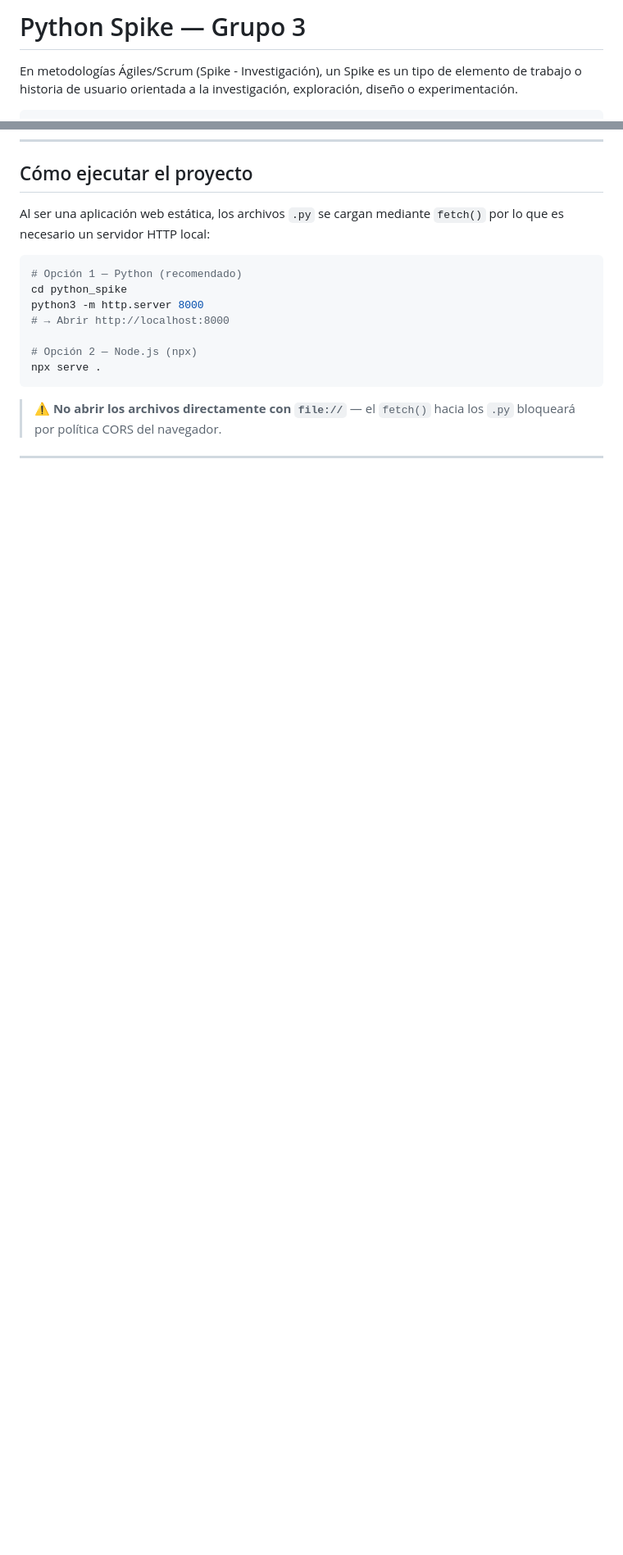
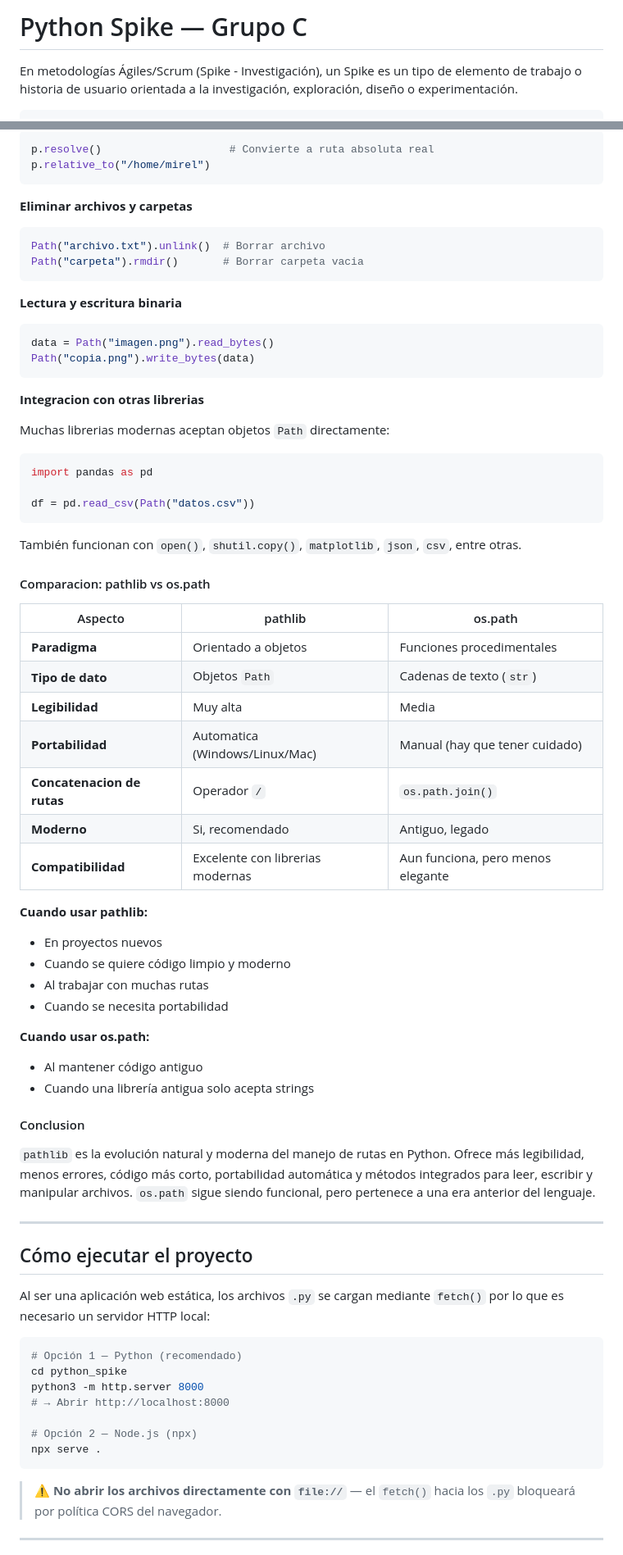
Before and after one commit to MirelSIG/python_spike, a Markdown page: README.md, 2 parts joined by grey strips. Shown at 82% size. GitHub-like rendering; blank space fills up the shorter version.

Commit message:
Incorporaciòn de explicación de pathlib al README.md

````diff
--- a/README.md
+++ b/README.md
@@ -1,4 +1,4 @@
-#  Python Spike — Grupo 3
+#  Python Spike — Grupo C
 
 En metodologías Ágiles/Scrum (Spike - Investigación), un Spike es un tipo de elemento de trabajo o historia de usuario orientada a la investigación, exploración, diseño o experimentación.
 
@@ -134,3 +222,62 @@ Colecciones de pares **clave-valor**, mutables y sin orden garantizado en versio
+```python
+p.resolve()                    # Convierte a ruta absoluta real
+p.relative_to("/home/mirel")
+```
+
+**Eliminar archivos y carpetas**
+
+```python
+Path("archivo.txt").unlink()  # Borrar archivo
+Path("carpeta").rmdir()       # Borrar carpeta vacia
+```
+
+**Lectura y escritura binaria**
+
+```python
+data = Path("imagen.png").read_bytes()
+Path("copia.png").write_bytes(data)
+```
+
+**Integracion con otras librerias**
+
+Muchas librerias modernas aceptan objetos `Path` directamente:
+
+```python
+import pandas as pd
+
+df = pd.read_csv(Path("datos.csv"))
+```
+
+También funcionan con `open()`, `shutil.copy()`, `matplotlib`, `json`, `csv`, entre otras.
+
+#### Comparacion: pathlib vs os.path
+
+| Aspecto | pathlib | os.path |
+|---|---|---|
+| **Paradigma** | Orientado a objetos | Funciones procedimentales |
+| **Tipo de dato** | Objetos `Path` | Cadenas de texto (`str`) |
+| **Legibilidad** | Muy alta | Media |
+| **Portabilidad** | Automatica (Windows/Linux/Mac) | Manual (hay que tener cuidado) |
+| **Concatenacion de rutas** | Operador `/` | `os.path.join()` |
+| **Moderno** | Si, recomendado | Antiguo, legado |
+| **Compatibilidad** | Excelente con librerias modernas | Aun funciona, pero menos elegante |
+
+**Cuando usar pathlib:**
+- En proyectos nuevos
+- Cuando se quiere código limpio y moderno
+- Al trabajar con muchas rutas
+- Cuando se necesita portabilidad
+
+**Cuando usar os.path:**
+- Al mantener código antiguo
+- Cuando una librería antigua solo acepta strings
+
+#### Conclusion
+
+`pathlib` es la evolución natural y moderna del manejo de rutas en Python. Ofrece más legibilidad, menos errores, código más corto, portabilidad automática y métodos integrados para leer, escribir y manipular archivos. `os.path` sigue siendo funcional, pero pertenece a una era anterior del lenguaje.
+
+---
+
 ## Cómo ejecutar el proyecto
 
 Al ser una aplicación web estática, los archivos `.py` se cargan mediante `fetch()` por lo que es necesario un servidor HTTP local:
````
Also changed, not shown: other parts of README.md (+90 -2 lines).
